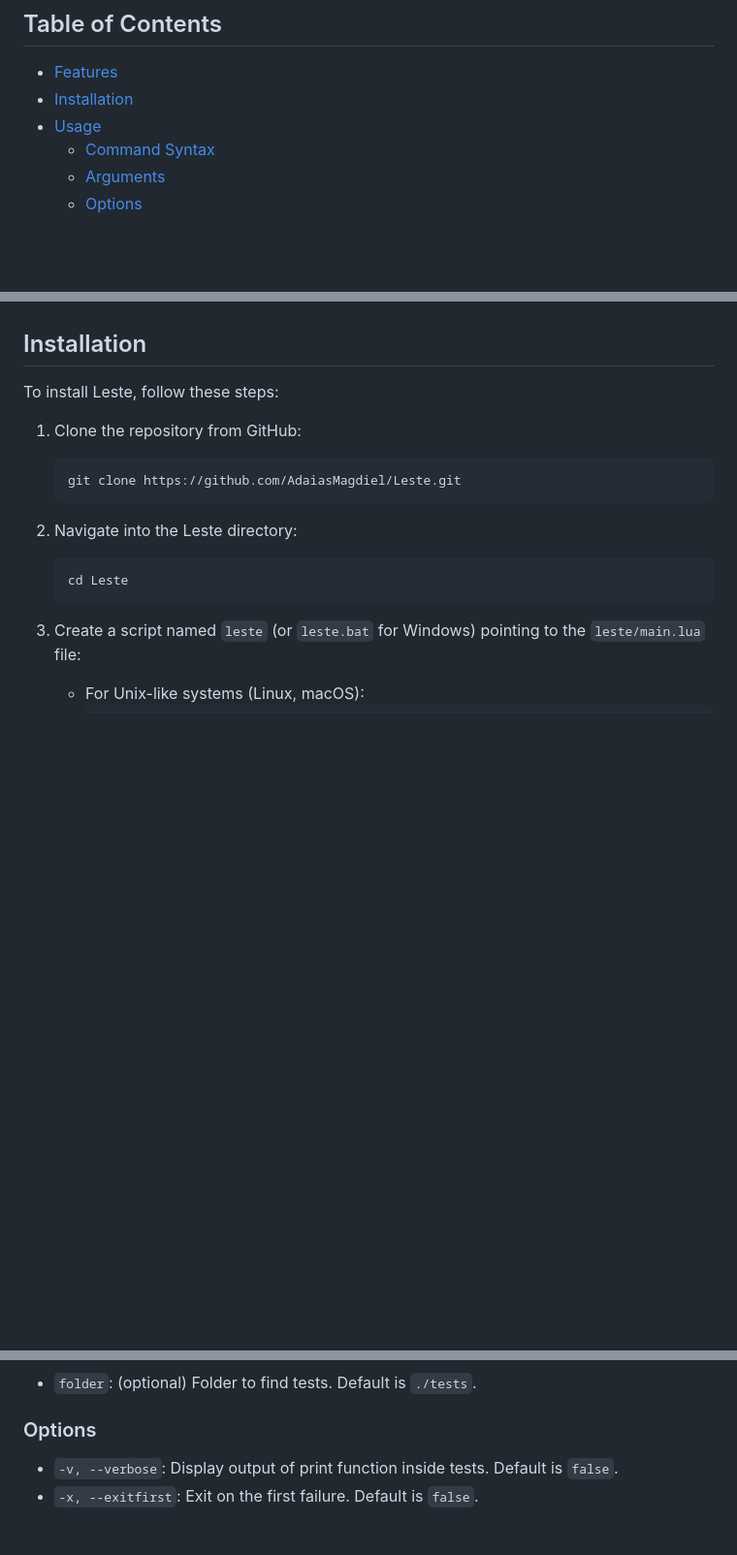
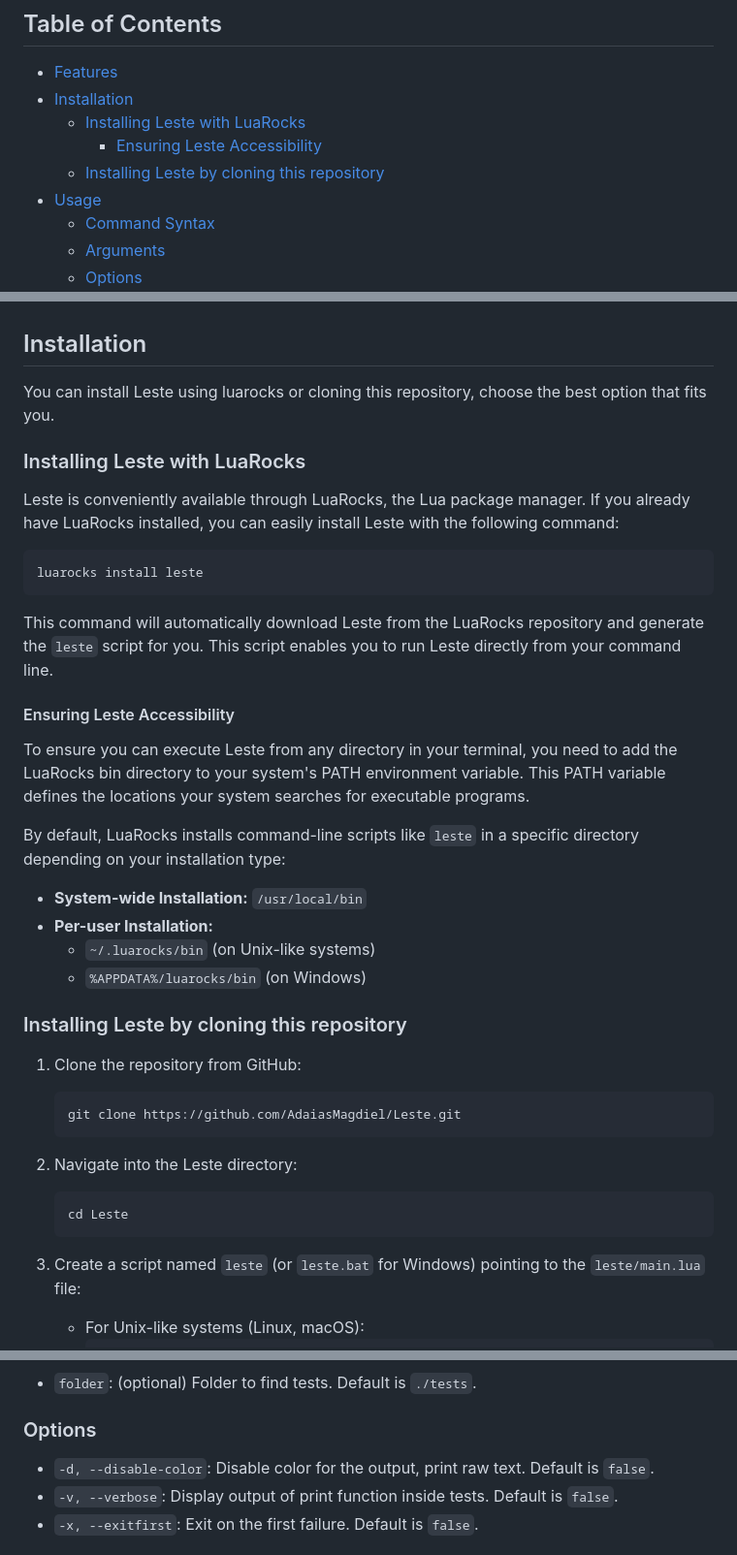
Before and after one commit to AdaiasMagdiel/Leste, a Markdown page: README.md, 3 parts joined by grey strips. Shown at 97% size. Rendered like a GitHub page; blank space fills up the shorter version.

Commit message:
feat: add installation instructions for Leste using LuaRocks
- Instructions for installing Leste using LuaRocks were added to the README.md file, detailing the process of installing Leste via LuaRocks and ensuring accessibility by adding the LuaRocks bin directory to the system's PATH environment variable.

````diff
--- a/README.md
+++ b/README.md
@@ -24,6 +24,9 @@ The name Leste cleverly merges Lua (L) and teste (Portuguese for test), embodyin
 
 - [Features](#features)
 - [Installation](#installation)
+  + [Installing Leste with LuaRocks](#installing-leste-with-luarocks)
+    + [Ensuring Leste Accessibility](#ensuring-leste-accessibility)
+  + [Installing Leste by cloning this repository](#installing-leste-by-cloning-this-repository)
 - [Usage](#usage)
   + [Command Syntax](#command-syntax)
   + [Arguments](#arguments)
@@ -57,7 +60,30 @@ With Leste, you can streamline your testing process and ensure the reliability o
 
 ## Installation
 
-To install Leste, follow these steps:
+You can install Leste using luarocks or cloning this repository, choose the best option that fits you.
+
+### Installing Leste with LuaRocks
+
+Leste is conveniently available through LuaRocks, the Lua package manager. If you already have LuaRocks installed, you can easily install Leste with the following command:
+
+```bash
+luarocks install leste
+```
+
+This command will automatically download Leste from the LuaRocks repository and generate the `leste` script for you. This script enables you to run Leste directly from your command line.
+
+#### Ensuring Leste Accessibility
+
+To ensure you can execute Leste from any directory in your terminal, you need to add the LuaRocks bin directory to your system's PATH environment variable. This PATH variable defines the locations your system searches for executable programs.
+
+By default, LuaRocks installs command-line scripts like `leste` in a specific directory depending on your installation type:
+
+- **System-wide Installation:** `/usr/local/bin`
+- **Per-user Installation:**
+    - `~/.luarocks/bin` (on Unix-like systems)
+    - `%APPDATA%/luarocks/bin` (on Windows)
+
+### Installing Leste by cloning this repository
 
 1. Clone the repository from GitHub:
    ```bash
@@ -101,6 +127,7 @@ leste [options] [folder]
 
 ### Options
 
+- `-d, --disable-color`: Disable color for the output, print raw text. Default is `false`.
 - `-v, --verbose`: Display output of print function inside tests. Default is `false`.
 - `-x, --exitfirst`: Exit on the first failure. Default is `false`.
 
````
